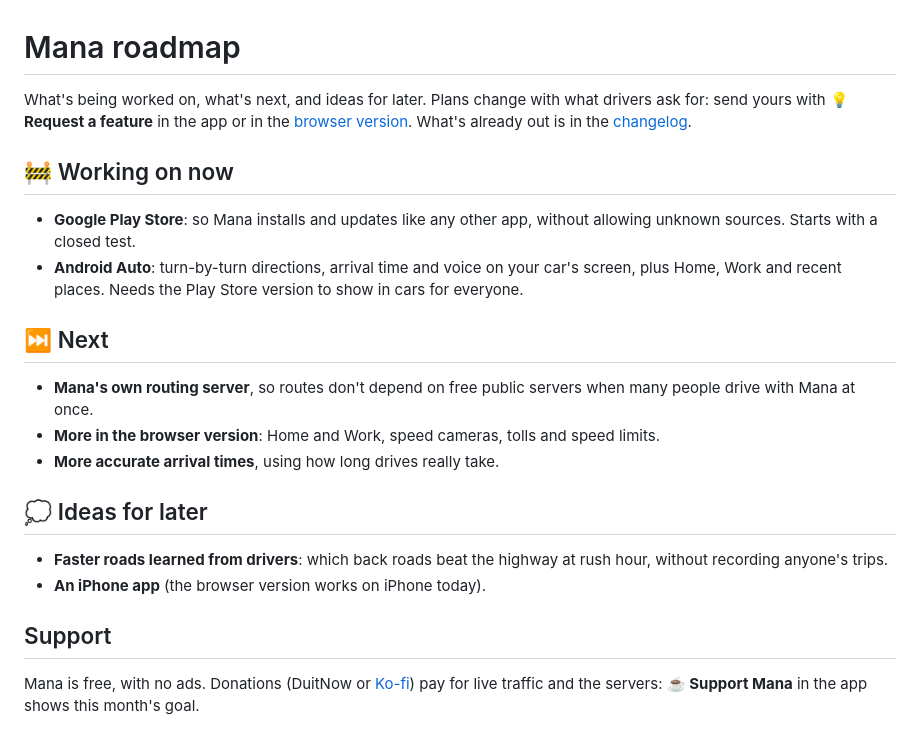
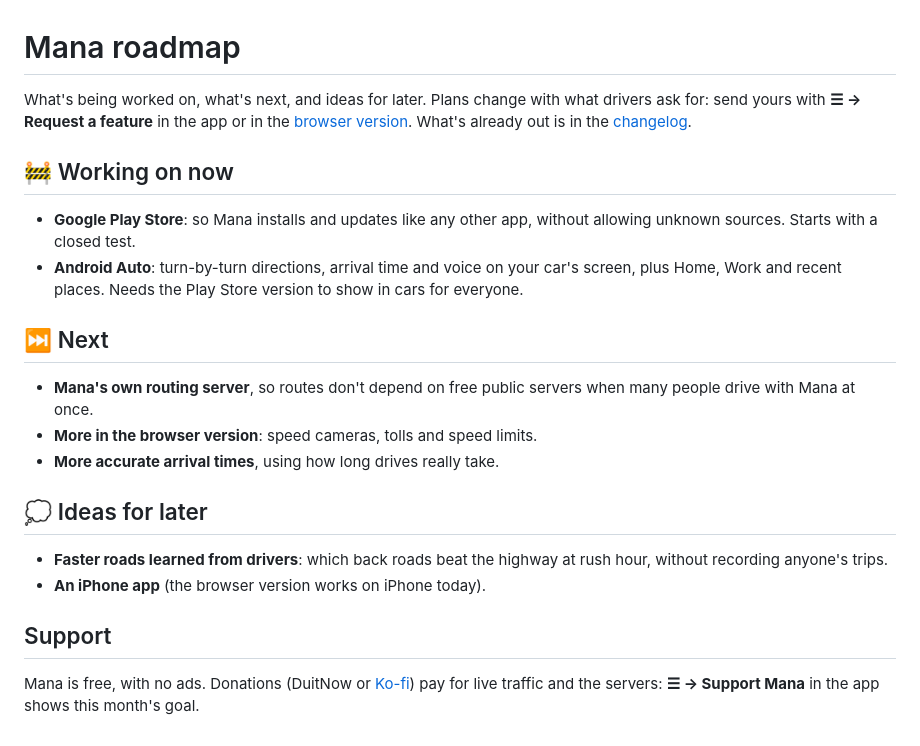
Before and after one commit to ycryga/roadwise-releases, a Markdown page: ROADMAP.md, the part around the change. Drawn GitHub-style.

```diff
--- a/ROADMAP.md
+++ b/ROADMAP.md
@@ -1,7 +1,7 @@
 # Mana roadmap
 
 What's being worked on, what's next, and ideas for later. Plans change with what drivers ask for:
-send yours with **💡 Request a feature** in the app or in the [browser version](https://ycryga.github.io/roadwise-releases/).
+send yours with **☰ → Request a feature** in the app or in the [browser version](https://ycryga.github.io/roadwise-releases/).
 What's already out is in the [changelog](CHANGELOG.md).
 
 ## 🚧 Working on now
@@ -15,7 +15,7 @@ What's already out is in the [changelog](CHANGELOG.md).
 
 - **Mana's own routing server**, so routes don't depend on free public servers when many
   people drive with Mana at once.
-- **More in the browser version**: Home and Work, speed cameras, tolls and speed limits.
+- **More in the browser version**: speed cameras, tolls and speed limits.
 - **More accurate arrival times**, using how long drives really take.
 
 ## 💭 Ideas for later
@@ -27,4 +27,4 @@ What's already out is in the [changelog](CHANGELOG.md).
 ## Support
 
 Mana is free, with no ads. Donations (DuitNow or [Ko-fi](https://ko-fi.com/ycryga)) pay for live
-traffic and the servers: **☕ Support Mana** in the app shows this month's goal.
+traffic and the servers: **☰ → Support Mana** in the app shows this month's goal.
```
Also changed, not shown: README.md (+3 -3 lines), screenshots/banner.jpg, screenshots/night.jpg, screenshots/place.jpg, screenshots/search.jpg, screenshots/stops.jpg.
